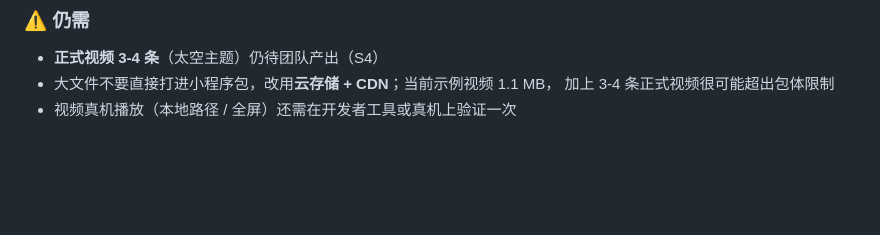
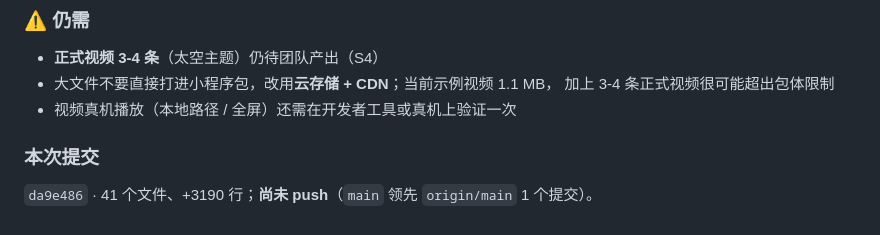
Before and after one commit to yueshan72/ScienceKidsMP, a Markdown page: 项目进展记录.md, the part around the change. GitHub-like rendering; blank space fills up the shorter version.

Commit message:
docs: 记录 M2 提交 da9e486
Co-Authored-By: Claude Code <noreply@anthropic.com>

```diff
--- a/项目进展记录.md
+++ b/项目进展记录.md
@@ -449,3 +449,7 @@ git push
 - 大文件不要直接打进小程序包，改用**云存储 + CDN**；当前示例视频 1.1 MB，
   加上 3-4 条正式视频很可能超出包体限制
 - 视频真机播放（本地路径 / 全屏）还需在开发者工具或真机上验证一次
+
+### 本次提交
+
+`da9e486` · 41 个文件、+3190 行；**尚未 push**（`main` 领先 `origin/main` 1 个提交）。
```
